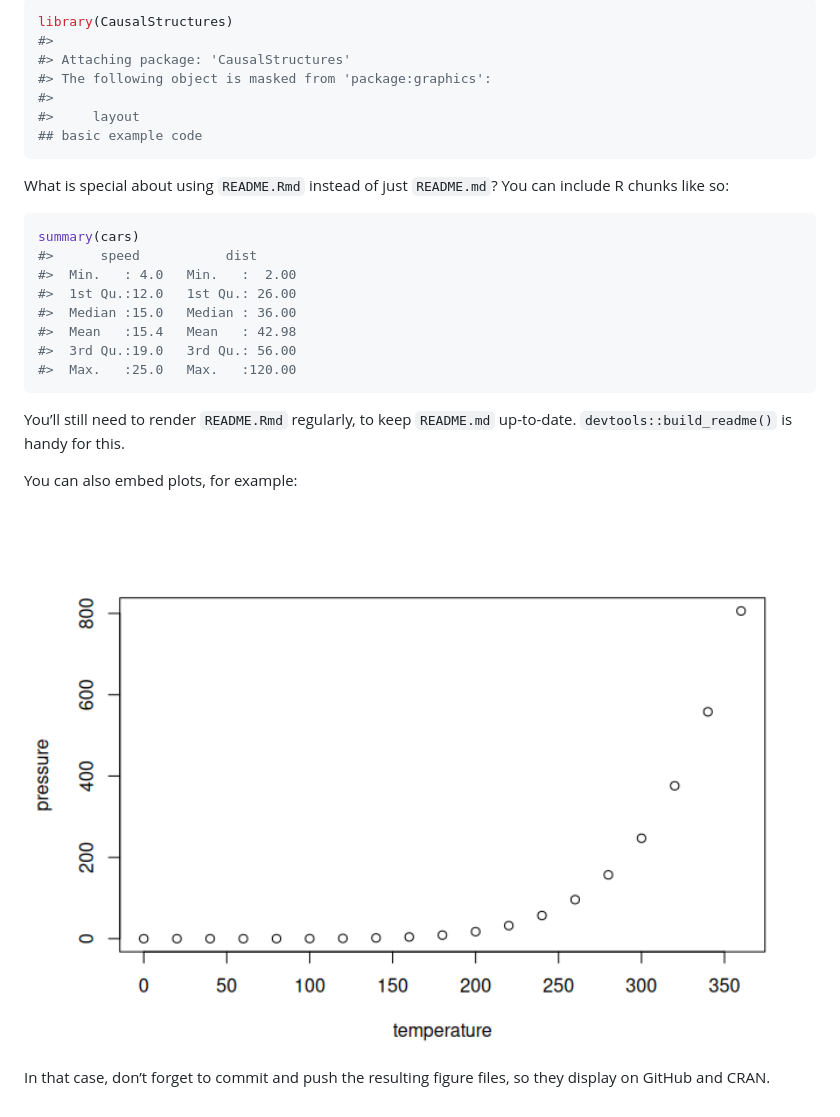
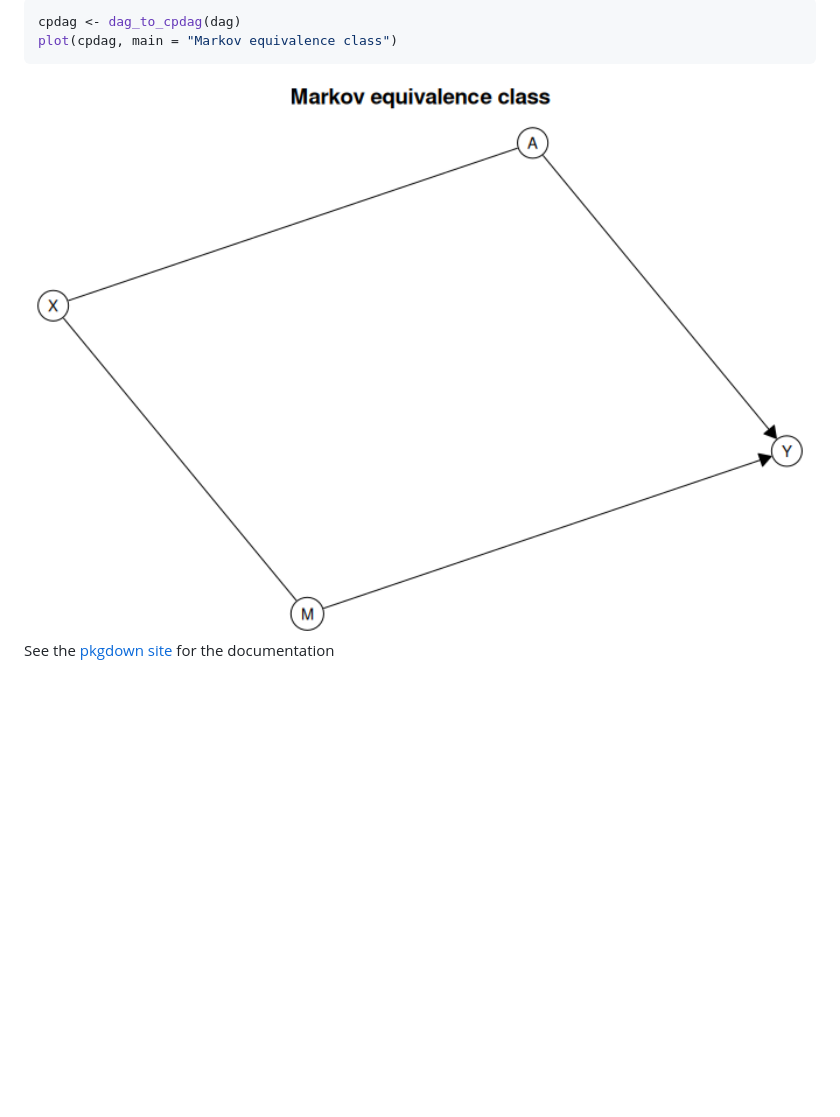
Before and after one commit to BjarkeHautop/CausalStructures, a Markdown page: README.md, the part around one of its changes. Drawn GitHub-style; pictures changed too: man/figures/README-cpdag-1.png (added), man/figures/README-pressure-1.png (deleted); blank space fills up the shorter version.

````diff
--- a/README.md
+++ b/README.md
@@ -26,34 +81,10 @@ This is a basic example which shows you how to solve a common problem:
 
 ``` r
-library(CausalStructures)
-#>
-#> Attaching package: 'CausalStructures'
-#> The following object is masked from 'package:graphics':
-#>
-#>     layout
-## basic example code
+cpdag <- dag_to_cpdag(dag)
+plot(cpdag, main = "Markov equivalence class")
 ```
 
-What is special about using `README.Rmd` instead of just `README.md`?
-You can include R chunks like so:
+<img src="man/figures/README-cpdag-1.png" alt="" width="100%" />
 
-``` r
-summary(cars)
-#>      speed           dist
-#>  Min.   : 4.0   Min.   :  2.00
-#>  1st Qu.:12.0   1st Qu.: 26.00
-#>  Median :15.0   Median : 36.00
-#>  Mean   :15.4   Mean   : 42.98
-#>  3rd Qu.:19.0   3rd Qu.: 56.00
-#>  Max.   :25.0   Max.   :120.00
-```
-
-You’ll still need to render `README.Rmd` regularly, to keep `README.md`
-up-to-date. `devtools::build_readme()` is handy for this.
-
-You can also embed plots, for example:
-
-<img src="man/figures/README-pressure-1.png" alt="" width="100%" />
-
-In that case, don’t forget to commit and push the resulting figure
-files, so they display on GitHub and CRAN.
+See the [pkgdown site](https://bjarkehautop.github.io/CausalStructures/)
+for the documentation
````
Also changed, not shown: other parts of README.md (+59 -4 lines), man/figures/README-example-1.png (added), 2 other files.
